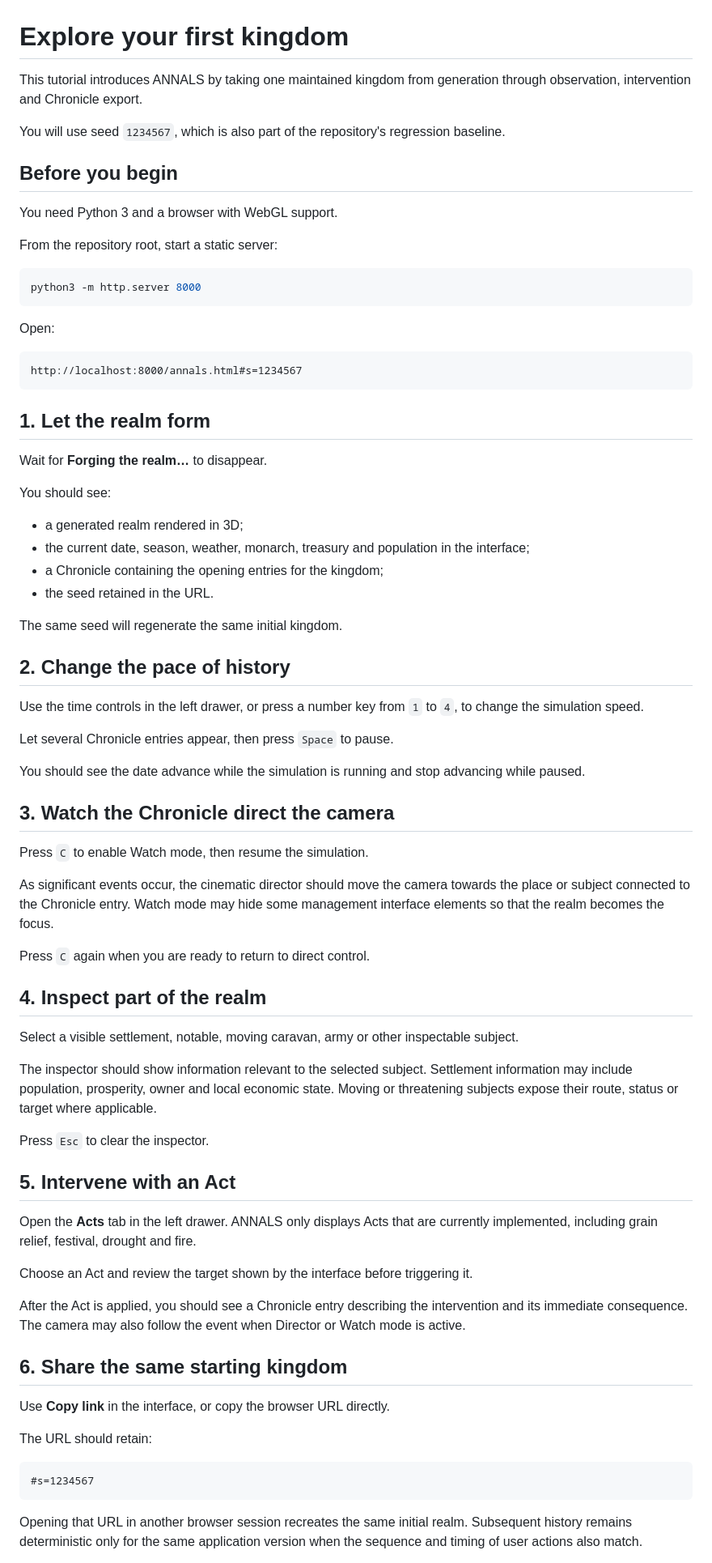
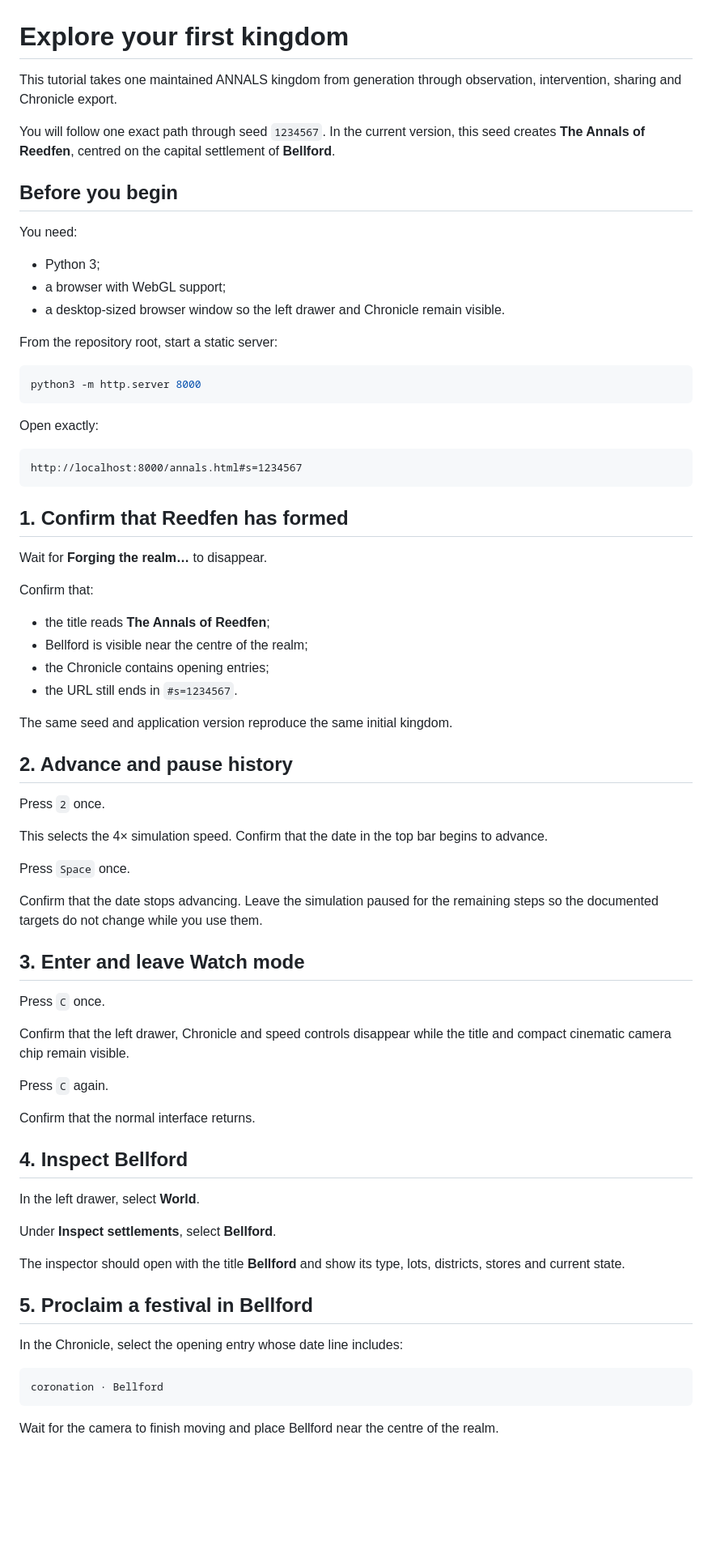
Before and after one commit to 8ft0-ai/fantasy-kingdom, a Markdown page: docs/tutorials/explore-your-first-kingdom.md, the part around one of its changes. Shown at 81% size. GitHub-like rendering; blank space fills up the shorter version.

Commit message:
docs: make the first kingdom tutorial reproducible

````diff
--- a/docs/tutorials/explore-your-first-kingdom.md
+++ b/docs/tutorials/explore-your-first-kingdom.md
@@ -1,12 +1,16 @@
 # Explore your first kingdom
 
-This tutorial introduces ANNALS by taking one maintained kingdom from generation through observation, intervention and Chronicle export.
+This tutorial takes one maintained ANNALS kingdom from generation through observation, intervention, sharing and Chronicle export.
 
-You will use seed `1234567`, which is also part of the repository's regression baseline.
+You will follow one exact path through seed `1234567`. In the current version, this seed creates **The Annals of Reedfen**, centred on the capital settlement of **Bellford**.
 
 ## Before you begin
 
-You need Python 3 and a browser with WebGL support.
+You need:
+
+- Python 3;
+- a browser with WebGL support;
+- a desktop-sized browser window so the left drawer and Chronicle remain visible.
 
 From the repository root, start a static server:
 
@@ -14,66 +18,60 @@ From the repository root, start a static server:
 python3 -m http.server 8000
 ```
 
-Open:
+Open exactly:
 
 ```text
 http://localhost:8000/annals.html#s=1234567
 ```
 
-## 1. Let the realm form
+## 1. Confirm that Reedfen has formed
 
 Wait for **Forging the realm…** to disappear.
 
-You should see:
+Confirm that:
 
-- a generated realm rendered in 3D;
-- the current date, season, weather, monarch, treasury and population in the interface;
-- a Chronicle containing the opening entries for the kingdom;
-- the seed retained in the URL.
+- the title reads **The Annals of Reedfen**;
+- Bellford is visible near the centre of the realm;
+- the Chronicle contains opening entries;
+- the URL still ends in `#s=1234567`.
 
-The same seed will regenerate the same initial kingdom.
+The same seed and application version reproduce the same initial kingdom.
 
-## 2. Change the pace of history
+## 2. Advance and pause history
 
-Use the time controls in the left drawer, or press a number key from `1` to `4`, to change the simulation speed.
+Press `2` once.
 
-Let several Chronicle entries appear, then press `Space` to pause.
+This selects the 4× simulation speed. Confirm that the date in the top bar begins to advance.
 
-You should see the date advance while the simulation is running and stop advancing while paused.
+Press `Space` once.
 
-## 3. Watch the Chronicle direct the camera
+Confirm that the date stops advancing. Leave the simulation paused for the remaining steps so the documented targets do not change while you use them.
 
-Press `C` to enable Watch mode, then resume the simulation.
+## 3. Enter and leave Watch mode
 
-As significant events occur, the cinematic director should move the camera towards the place or subject connected to the Chronicle entry. Watch mode may hide some management interface elements so that the realm becomes the focus.
+Press `C` once.
 
-Press `C` again when you are ready to return to direct control.
+Confirm that the left drawer, Chronicle and speed controls disappear while the title and compact cinematic camera chip remain visible.
 
-## 4. Inspect part of the realm
+Press `C` again.
 
-Select a visible settlement, notable, moving caravan, army or other inspectable subject.
+Confirm that the normal interface returns.
 
-The inspector should show information relevant to the selected subject. Settlement information may include population, prosperity, owner and local economic state. Moving or threatening subjects expose their route, status or target where applicable.
+## 4. Inspect Bellford
 
-Press `Esc` to clear the inspector.
+In the left drawer, select **World**.
 
-## 5. Intervene with an Act
+Under **Inspect settlements**, select **Bellford**.
 
-Open the **Acts** tab in the left drawer. ANNALS only displays Acts that are currently implemented, including grain relief, festival, drought and fire.
+The inspector should open with the title **Bellford** and show its type, lots, districts, stores and current state.
 
-Choose an Act and review the target shown by the interface before triggering it.
+## 5. Proclaim a festival in Bellford
 
-After the Act is applied, you should see a Chronicle entry describing the intervention and its immediate consequence. The camera may also follow the event when Director or Watch mode is active.
-
-## 6. Share the same starting kingdom
-
-Use **Copy link** in the interface, or copy the browser URL directly.
-
-The URL should retain:
+In the Chronicle, select the opening entry whose date line includes:
 
 ```text
-#s=1234567
+coronation · Bellford
 ```
 
-Opening that URL in another browser session recreates the same initial realm. Subsequent history remains deterministic only for the same application version when the sequence and timing of user actions also match.
+Wait for the camera to finish moving and place Bellford near the centre of the realm.
 
````
Also changed, not shown: other parts of docs/tutorials/explore-your-first-kingdom.md (+60 -12 lines).
